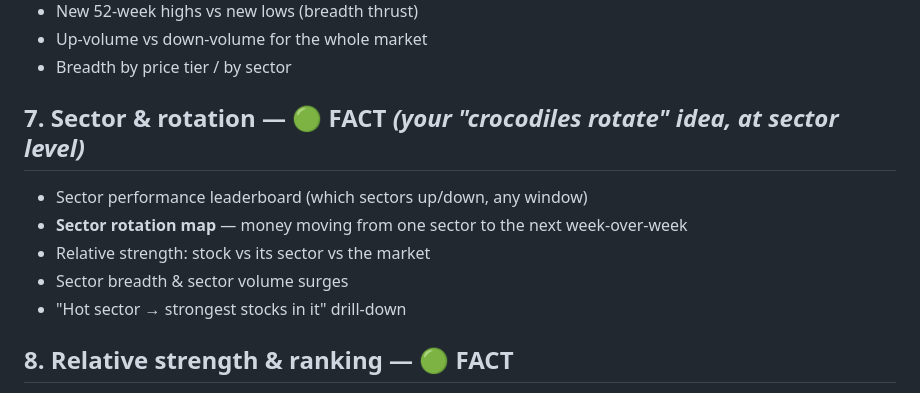
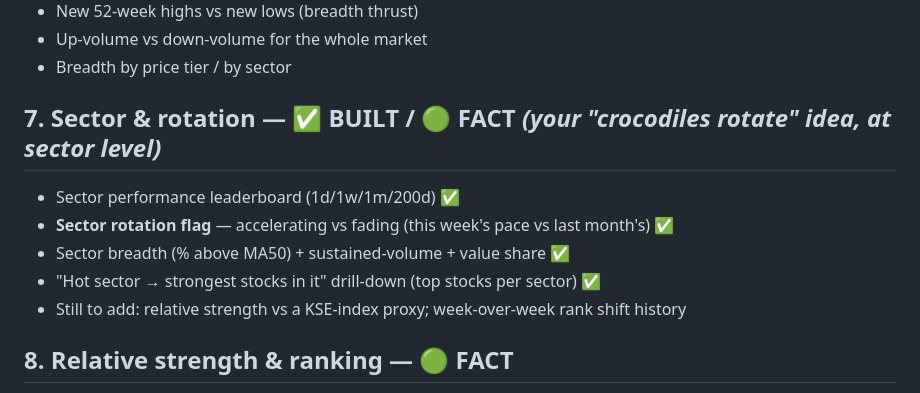
Before and after one commit to imykhan05/psx, a Markdown page: docs/POSSIBLE_ANALYTICS.md, the part around the change. GitHub-like rendering.

Commit message:
Update POSSIBLE_ANALYTICS: mark #7 Sector Rotation as built
Co-Authored-By: Claude Opus 4.8 <noreply@anthropic.com>

```diff
--- a/docs/POSSIBLE_ANALYTICS.md
+++ b/docs/POSSIBLE_ANALYTICS.md
@@ -60,12 +60,12 @@ we have: **end-of-day OHLCV** (open/high/low/close/volume) for ~985 symbols,
 - Up-volume vs down-volume for the whole market
 - Breadth by price tier / by sector
 
-## 7. Sector & rotation — 🟢 FACT  *(your "crocodiles rotate" idea, at sector level)*
-- Sector performance leaderboard (which sectors up/down, any window)
-- **Sector rotation map** — money moving from one sector to the next week-over-week
-- Relative strength: stock vs its sector vs the market
-- Sector breadth & sector volume surges
-- "Hot sector → strongest stocks in it" drill-down
+## 7. Sector & rotation — ✅ BUILT / 🟢 FACT  *(your "crocodiles rotate" idea, at sector level)*
+- Sector performance leaderboard (1d/1w/1m/200d) ✅
+- **Sector rotation flag** — accelerating vs fading (this week's pace vs last month's) ✅
+- Sector breadth (% above MA50) + sustained-volume + value share ✅
+- "Hot sector → strongest stocks in it" drill-down (top stocks per sector) ✅
+- Still to add: relative strength vs a KSE-index proxy; week-over-week rank shift history
 
 ## 8. Relative strength & ranking — 🟢 FACT
 - Rank every stock by return / volume / RS ✅ (All-Stocks list built)
```
